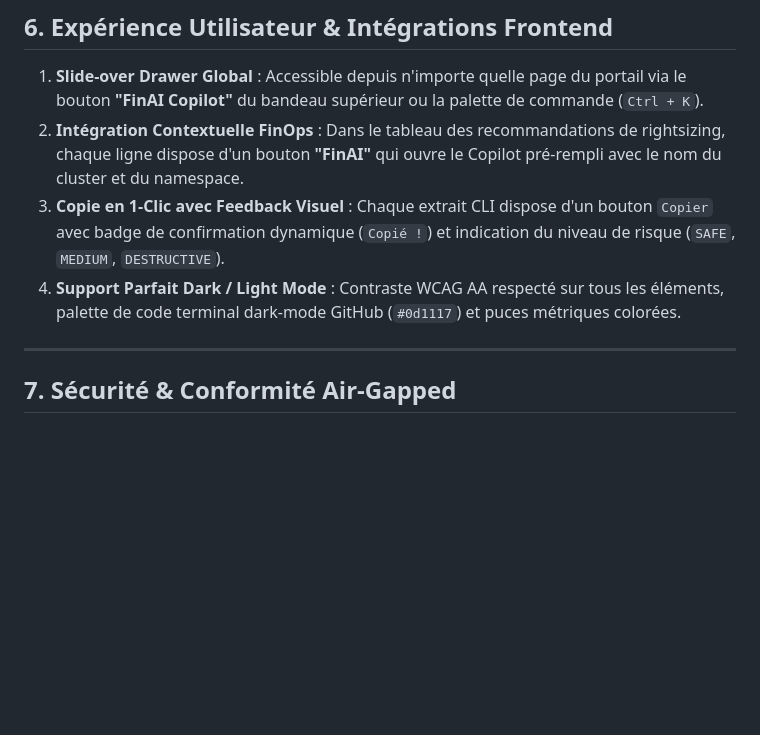
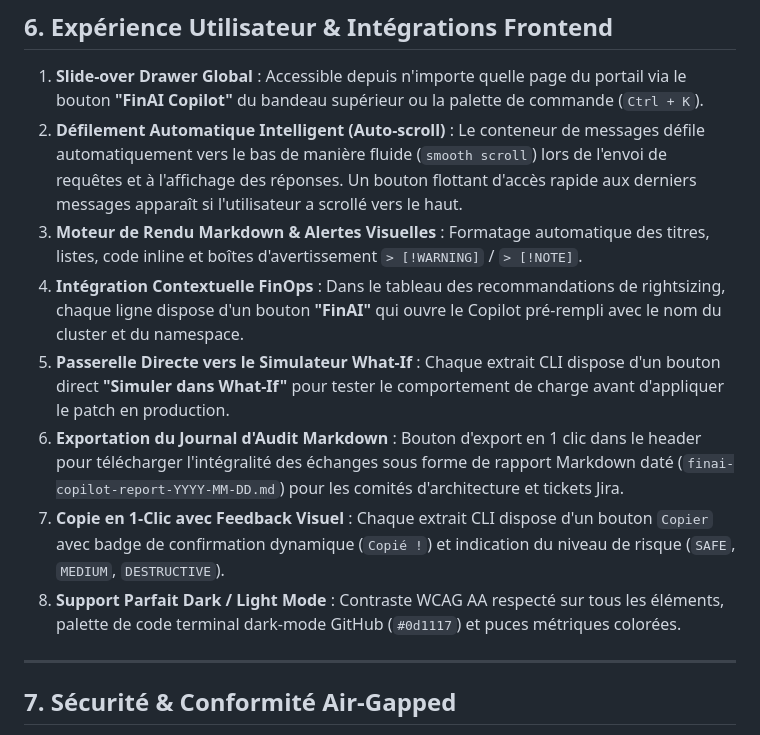
Before and after one commit to Asta-Builds/OpenShift-Operations-Portal, a Markdown page: docs/FINAI_COPILOT.md, the part around the change. Rendered like a GitHub page; blank space fills up the shorter version.

Commit message:
docs(finai): update documentation with auto-scroll and advanced chatbot capabilities

```diff
--- a/docs/FINAI_COPILOT.md
+++ b/docs/FINAI_COPILOT.md
@@ -159,9 +159,13 @@ Retourne les questions types prêtes à l'emploi réparties par catégorie (`OPT
 ## 6. Expérience Utilisateur & Intégrations Frontend
 
 1. **Slide-over Drawer Global** : Accessible depuis n'importe quelle page du portail via le bouton **"FinAI Copilot"** du bandeau supérieur ou la palette de commande (`Ctrl + K`).
-2. **Intégration Contextuelle FinOps** : Dans le tableau des recommandations de rightsizing, chaque ligne dispose d'un bouton **"FinAI"** qui ouvre le Copilot pré-rempli avec le nom du cluster et du namespace.
-3. **Copie en 1-Clic avec Feedback Visuel** : Chaque extrait CLI dispose d'un bouton `Copier` avec badge de confirmation dynamique (`Copié !`) et indication du niveau de risque (`SAFE`, `MEDIUM`, `DESTRUCTIVE`).
-4. **Support Parfait Dark / Light Mode** : Contraste WCAG AA respecté sur tous les éléments, palette de code terminal dark-mode GitHub (`#0d1117`) et puces métriques colorées.
+2. **Défilement Automatique Intelligent (Auto-scroll)** : Le conteneur de messages défile automatiquement vers le bas de manière fluide (`smooth scroll`) lors de l'envoi de requêtes et à l'affichage des réponses. Un bouton flottant d'accès rapide aux derniers messages apparaît si l'utilisateur a scrollé vers le haut.
+3. **Moteur de Rendu Markdown & Alertes Visuelles** : Formatage automatique des titres, listes, code inline et boîtes d'avertissement `> [!WARNING]` / `> [!NOTE]`.
+4. **Intégration Contextuelle FinOps** : Dans le tableau des recommandations de rightsizing, chaque ligne dispose d'un bouton **"FinAI"** qui ouvre le Copilot pré-rempli avec le nom du cluster et du namespace.
+5. **Passerelle Directe vers le Simulateur What-If** : Chaque extrait CLI dispose d'un bouton direct **"Simuler dans What-If"** pour tester le comportement de charge avant d'appliquer le patch en production.
+6. **Exportation du Journal d'Audit Markdown** : Bouton d'export en 1 clic dans le header pour télécharger l'intégralité des échanges sous forme de rapport Markdown daté (`finai-copilot-report-YYYY-MM-DD.md`) pour les comités d'architecture et tickets Jira.
+7. **Copie en 1-Clic avec Feedback Visuel** : Chaque extrait CLI dispose d'un bouton `Copier` avec badge de confirmation dynamique (`Copié !`) et indication du niveau de risque (`SAFE`, `MEDIUM`, `DESTRUCTIVE`).
+8. **Support Parfait Dark / Light Mode** : Contraste WCAG AA respecté sur tous les éléments, palette de code terminal dark-mode GitHub (`#0d1117`) et puces métriques colorées.
 
 ---
 
```
